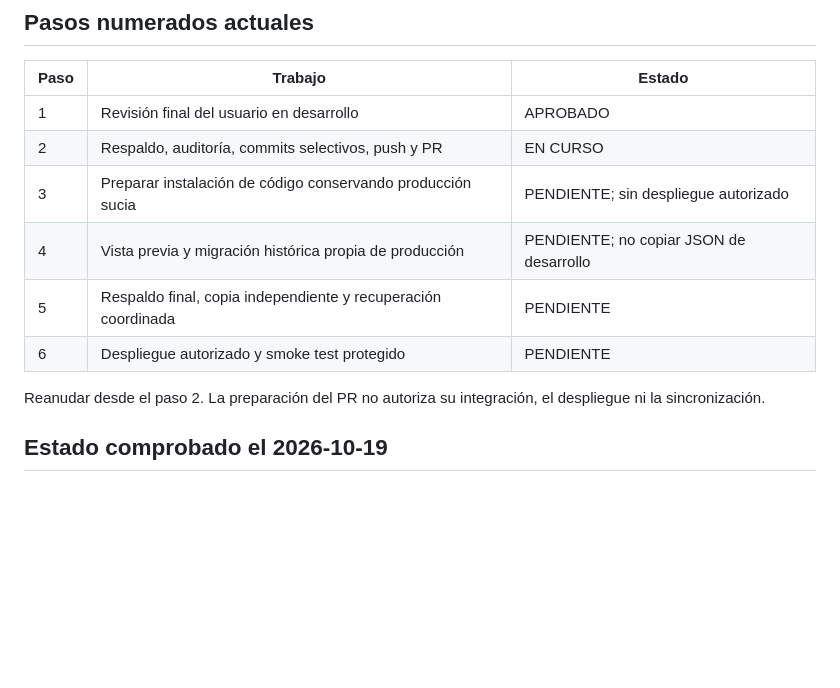
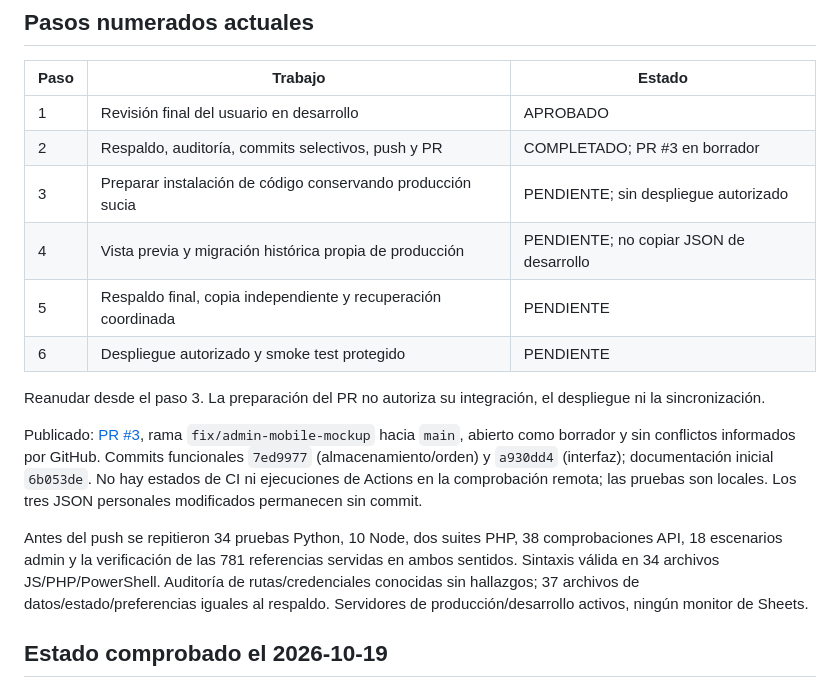
Before and after one commit to HeyAlexx/Aplication, a Markdown page: docs/RELEASE-PROGRESS.md, the part around the change. GitHub-like rendering; blank space fills up the shorter version.

Commit message:
docs: checkpoint draft PR and final local verification

```diff
--- a/docs/RELEASE-PROGRESS.md
+++ b/docs/RELEASE-PROGRESS.md
@@ -15,13 +15,17 @@ Actualizado: 2026-10-19. Punto de reanudación tras la aprobación final del usu
 | Paso | Trabajo | Estado |
 | --- | --- | --- |
 | 1 | Revisión final del usuario en desarrollo | APROBADO |
-| 2 | Respaldo, auditoría, commits selectivos, push y PR | EN CURSO |
+| 2 | Respaldo, auditoría, commits selectivos, push y PR | COMPLETADO; PR #3 en borrador |
 | 3 | Preparar instalación de código conservando producción sucia | PENDIENTE; sin despliegue autorizado |
 | 4 | Vista previa y migración histórica propia de producción | PENDIENTE; no copiar JSON de desarrollo |
 | 5 | Respaldo final, copia independiente y recuperación coordinada | PENDIENTE |
 | 6 | Despliegue autorizado y smoke test protegido | PENDIENTE |
 
-Reanudar desde el paso 2. La preparación del PR no autoriza su integración, el despliegue ni la sincronización.
+Reanudar desde el paso 3. La preparación del PR no autoriza su integración, el despliegue ni la sincronización.
+
+Publicado: [PR #3](https://github.com/HeyAlexx/Aplication/pull/3), rama `fix/admin-mobile-mockup` hacia `main`, abierto como borrador y sin conflictos informados por GitHub. Commits funcionales `7ed9977` (almacenamiento/orden) y `a930dd4` (interfaz); documentación inicial `6b053de`. No hay estados de CI ni ejecuciones de Actions en la comprobación remota; las pruebas son locales. Los tres JSON personales modificados permanecen sin commit.
+
+Antes del push se repitieron 34 pruebas Python, 10 Node, dos suites PHP, 38 comprobaciones API, 18 escenarios admin y la verificación de las 781 referencias servidas en ambos sentidos. Sintaxis válida en 34 archivos JS/PHP/PowerShell. Auditoría de rutas/credenciales conocidas sin hallazgos; 37 archivos de datos/estado/preferencias iguales al respaldo. Servidores de producción/desarrollo activos, ningún monitor de Sheets.
 
 ## Estado comprobado el 2026-10-19
 
```
